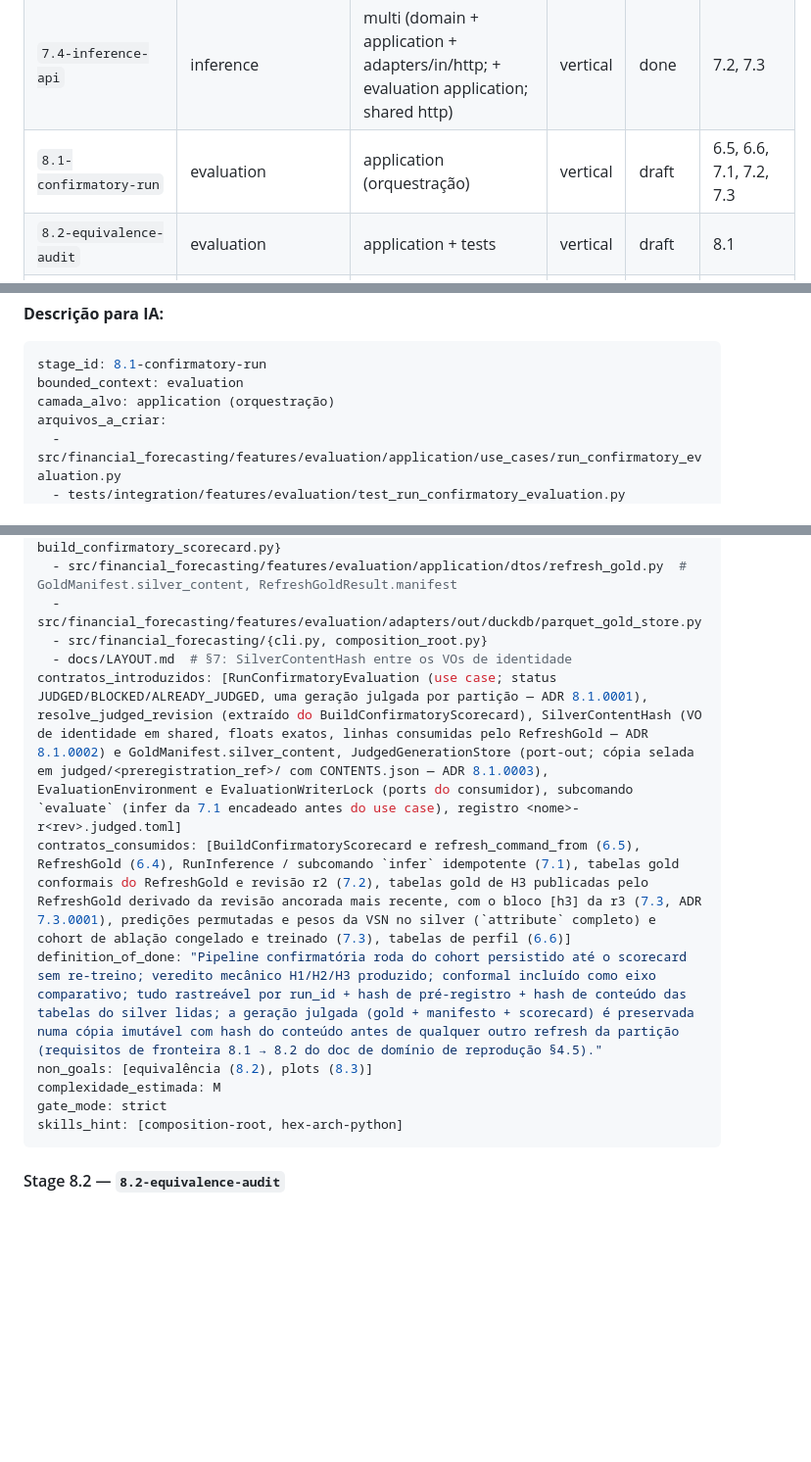
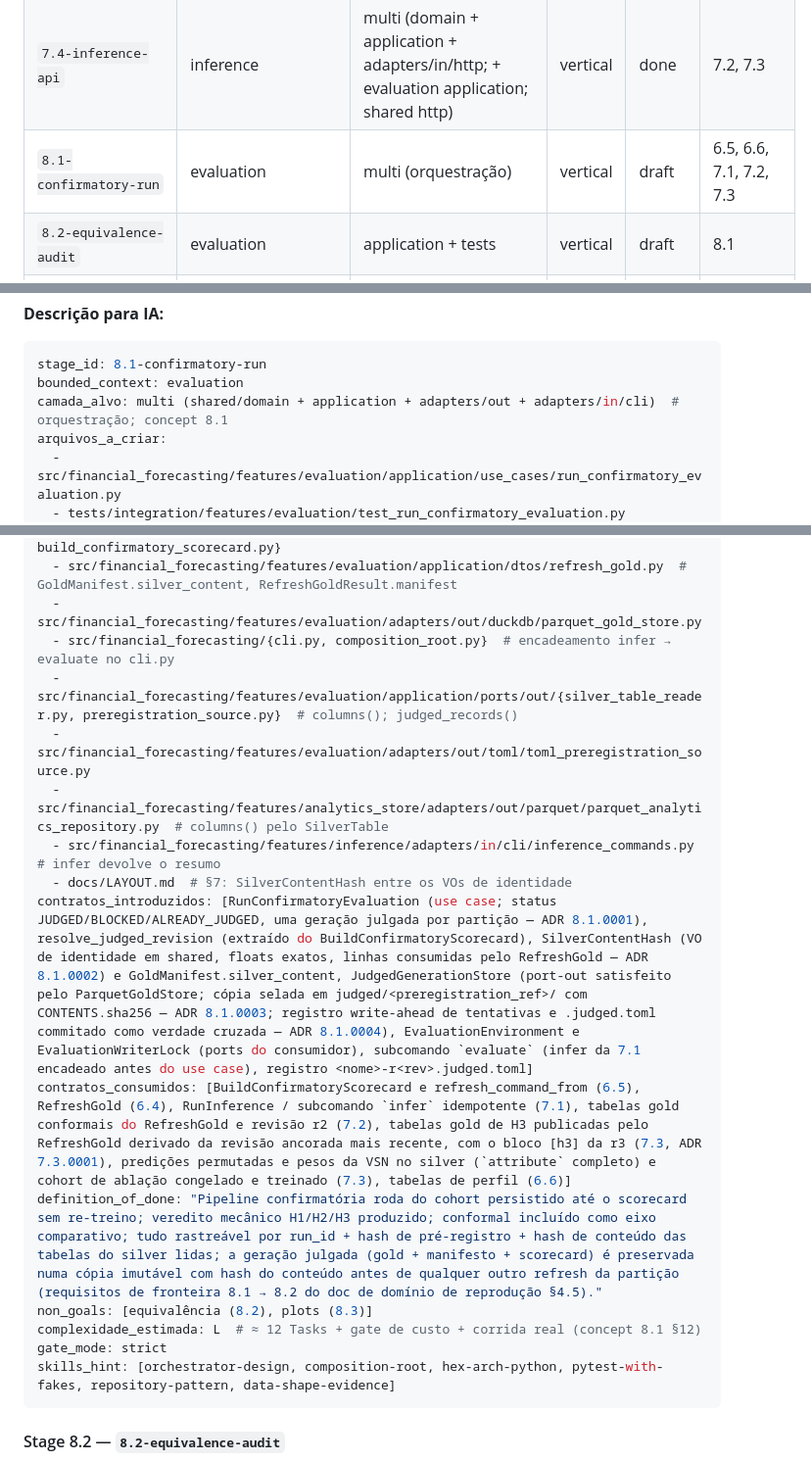
Before and after one commit to MarceloSanC/financial-forecasting, a Markdown page: docs/roadmap.md, 3 parts joined by grey strips. Shown at 98% size. GitHub-like rendering; blank space fills up the shorter version.

Commit message:
docs(roadmap): bloco da 8.1 alinhado ao Checkpoint A do concept
- camada multi, complexidade L, skills_hint ampliado
- arquivos a modificar e contratos do ADR 8.1.0004; linha no histórico

Refs #211

Co-Authored-By: Claude Opus 5.5 <noreply@anthropic.com>

````diff
--- a/docs/roadmap.md
+++ b/docs/roadmap.md
@@ -109,7 +109,7 @@ graph LR
 | `7.2-conformal-cqr` | inference | multi (domain + application + adapters/out; + evaluation) | vertical | done | 7.1, 5.1 |
 | `7.3-explainability` | inference | multi (modeling + inference + analytics_store + evaluation; Windows + Linux) | vertical | done | 7.1, 6.1, 7.2 |
 | `7.4-inference-api` | inference | multi (domain + application + adapters/in/http; + evaluation application; shared http) | vertical | done | 7.2, 7.3 |
-| `8.1-confirmatory-run` | evaluation | application (orquestração) | vertical | draft | 6.5, 6.6, 7.1, 7.2, 7.3 |
+| `8.1-confirmatory-run` | evaluation | multi (orquestração) | vertical | draft | 6.5, 6.6, 7.1, 7.2, 7.3 |
 | `8.2-equivalence-audit` | evaluation | application + tests | vertical | draft | 8.1 |
 | `8.3-plots-and-final-report` | evaluation | adapters/out + docs | vertical | draft | 8.2 |
 
@@ -1201,7 +1201,7 @@ Roda o protocolo confirmatório completo em AAPL, audita equivalência vs evidê
 ```yaml
 stage_id: 8.1-confirmatory-run
 bounded_context: evaluation
-camada_alvo: application (orquestração)
+camada_alvo: multi (shared/domain + application + adapters/out + adapters/in/cli)  # orquestração; concept 8.1
 arquivos_a_criar:
   - src/financial_forecasting/features/evaluation/application/use_cases/run_confirmatory_evaluation.py
   - tests/integration/features/evaluation/test_run_confirmatory_evaluation.py
@@ -1215,15 +1215,19 @@ arquivos_a_modificar:
   - src/financial_forecasting/features/evaluation/application/use_cases/{refresh_gold.py, build_confirmatory_scorecard.py}
   - src/financial_forecasting/features/evaluation/application/dtos/refresh_gold.py  # GoldManifest.silver_content, RefreshGoldResult.manifest
   - src/financial_forecasting/features/evaluation/adapters/out/duckdb/parquet_gold_store.py
-  - src/financial_forecasting/{cli.py, composition_root.py}
+  - src/financial_forecasting/{cli.py, composition_root.py}  # encadeamento infer → evaluate no cli.py
+  - src/financial_forecasting/features/evaluation/application/ports/out/{silver_table_reader.py, preregistration_source.py}  # columns(); judged_records()
+  - src/financial_forecasting/features/evaluation/adapters/out/toml/toml_preregistration_source.py
+  - src/financial_forecasting/features/analytics_store/adapters/out/parquet/parquet_analytics_repository.py  # columns() pelo SilverTable
+  - src/financial_forecasting/features/inference/adapters/in/cli/inference_commands.py  # infer devolve o resumo
   - docs/LAYOUT.md  # §7: SilverContentHash entre os VOs de identidade
-contratos_introduzidos: [RunConfirmatoryEvaluation (use case; status JUDGED/BLOCKED/ALREADY_JUDGED, uma geração julgada por partição — ADR 8.1.0001), resolve_judged_revision (extraído do BuildConfirmatoryScorecard), SilverContentHash (VO de identidade em shared, floats exatos, linhas consumidas pelo RefreshGold — ADR 8.1.0002) e GoldManifest.silver_content, JudgedGenerationStore (port-out; cópia selada em judged/<preregistration_ref>/ com CONTENTS.json — ADR 8.1.0003), EvaluationEnvironment e EvaluationWriterLock (ports do consumidor), subcomando `evaluate` (infer da 7.1 encadeado antes do use case), registro <nome>-r<rev>.judged.toml]
+contratos_introduzidos: [RunConfirmatoryEvaluation (use case; status JUDGED/BLOCKED/ALREADY_JUDGED, uma geração julgada por partição — ADR 8.1.0001), resolve_judged_revision (extraído do BuildConfirmatoryScorecard), SilverContentHash (VO de identidade em shared, floats exatos, linhas consumidas pelo RefreshGold — ADR 8.1.0002) e GoldManifest.silver_content, JudgedGenerationStore (port-out satisfeito pelo ParquetGoldStore; cópia selada em judged/<preregistration_ref>/ com CONTENTS.sha256 — ADR 8.1.0003; registro write-ahead de tentativas e .judged.toml commitado como verdade cruzada — ADR 8.1.0004), EvaluationEnvironment e EvaluationWriterLock (ports do consumidor), subcomando `evaluate` (infer da 7.1 encadeado antes do use case), registro <nome>-r<rev>.judged.toml]
 contratos_consumidos: [BuildConfirmatoryScorecard e refresh_command_from (6.5), RefreshGold (6.4), RunInference / subcomando `infer` idempotente (7.1), tabelas gold conformais do RefreshGold e revisão r2 (7.2), tabelas gold de H3 publicadas pelo RefreshGold derivado da revisão ancorada mais recente, com o bloco [h3] da r3 (7.3, ADR 7.3.0001), predições permutadas e pesos da VSN no silver (`attribute` completo) e cohort de ablação congelado e treinado (7.3), tabelas de perfil (6.6)]
 definition_of_done: "Pipeline confirmatória roda do cohort persistido até o scorecard sem re-treino; veredito mecânico H1/H2/H3 produzido; conformal incluído como eixo comparativo; tudo rastreável por run_id + hash de pré-registro + hash de conteúdo das tabelas do silver lidas; a geração julgada (gold + manifesto + scorecard) é preservada numa cópia imutável com hash do conteúdo antes de qualquer outro refresh da partição (requisitos de fronteira 8.1 → 8.2 do doc de domínio de reprodução §4.5)."
 non_goals: [equivalência (8.2), plots (8.3)]
-complexidade_estimada: M
+complexidade_estimada: L  # ≈ 12 Tasks + gate de custo + corrida real (concept 8.1 §12)
 gate_mode: strict
-skills_hint: [composition-root, hex-arch-python]
+skills_hint: [orchestrator-design, composition-root, hex-arch-python, pytest-with-fakes, repository-pattern, data-shape-evidence]
 ```
 
 #### Stage 8.2 — `8.2-equivalence-audit`
````
Also changed, not shown: other parts of docs/roadmap.md (+1 -0 lines).
